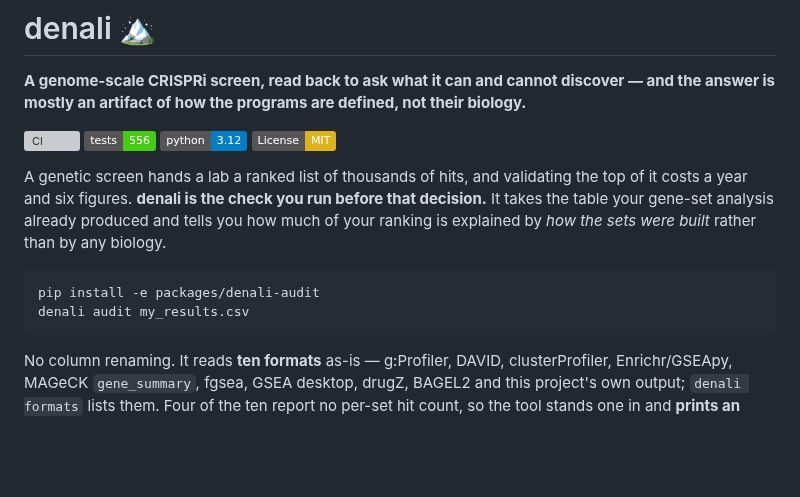
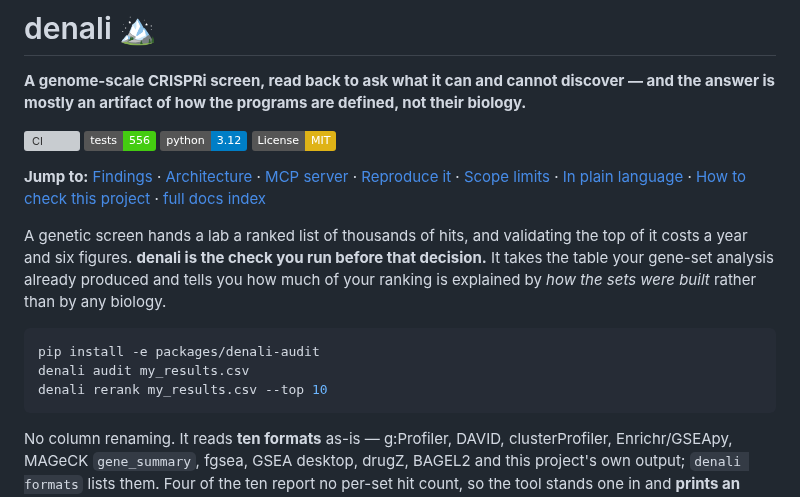
Before and after one commit to alejandro-publius/denali, a Markdown page: README.md, the part around the change. Drawn GitHub-style; badges without logos; blank space fills up the shorter version; grey boxes are pictures that could not be loaded.

Commit message:
docs: add a jump-to table of contents and the third quickstart command
README.md is 910 lines, the longest in the portfolio -- too long to
split (see this session's report for a proposed split), but the first
~40 lines already carried the pitch, badges, a verified terminal
transcript and a working quickstart. Two things were missing rather
than wrong, so nothing existing was reworded:

  - a one-line "Jump to" table of contents into Findings, Architecture,
    MCP server, Reproduce it, Scope limits, In plain language, How to
    check this project, and the docs/ index -- anchors copied from the
    slug pattern the README already uses for its own internal links
    (#findings, #in-plain-language, #how-to-check-this-project) and
    verified against every target header.
  - `denali rerank my_results.csv --top 10` as the quickstart's third
    command, completing audit -> rerank exactly as the prose two lines
    later already describes. Verified against examples/example_gprofiler.csv
    (copied to a scratch my_results.csv): both commands exit 0 and the
    audit output's 46%/1,272/90% match the fenced transcript already in
    the README.

Co-Authored-By: Claude Opus 5 <noreply@anthropic.com>
Claude-Session: https://claude.ai/code/session_01P6DLo7u31ToGxZpDgUV23v

````diff
--- a/README.md
+++ b/README.md
@@ -7,11 +7,14 @@
 [![Python](https://img.shields.io/badge/python-3.12-blue.svg)](.python-version)
 [![License: MIT](https://img.shields.io/badge/License-MIT-yellow.svg)](LICENSE)
 
+**Jump to:** [Findings](#findings) · [Architecture](#architecture) · [MCP server](#mcp-server--denali-as-a-tool-for-ai-agents) · [Reproduce it](#reproduce-it) · [Scope limits](#scope-limits) · [In plain language](#in-plain-language) · [How to check this project](#how-to-check-this-project) · [full docs index](docs/README.md)
+
 A genetic screen hands a lab a ranked list of thousands of hits, and validating the top of it costs a year and six figures. **denali is the check you run before that decision.** It takes the table your gene-set analysis already produced and tells you how much of your ranking is explained by *how the sets were built* rather than by any biology.
 
 ```bash
 pip install -e packages/denali-audit
 denali audit my_results.csv
+denali rerank my_results.csv --top 10
 ```
 
 No column renaming. It reads **ten formats** as-is — g:Profiler, DAVID, clusterProfiler, Enrichr/GSEApy, MAGeCK `gene_summary`, fgsea, GSEA desktop, drugZ, BAGEL2 and this project's own output; `denali formats` lists them. Four of the ten report no per-set hit count, so the tool stands one in and **prints an APPROXIMATE flag above the verdict** rather than hiding the substitution. The reason any of this matters is that a check which asks you to reshape your data first is a check nobody runs.
````
